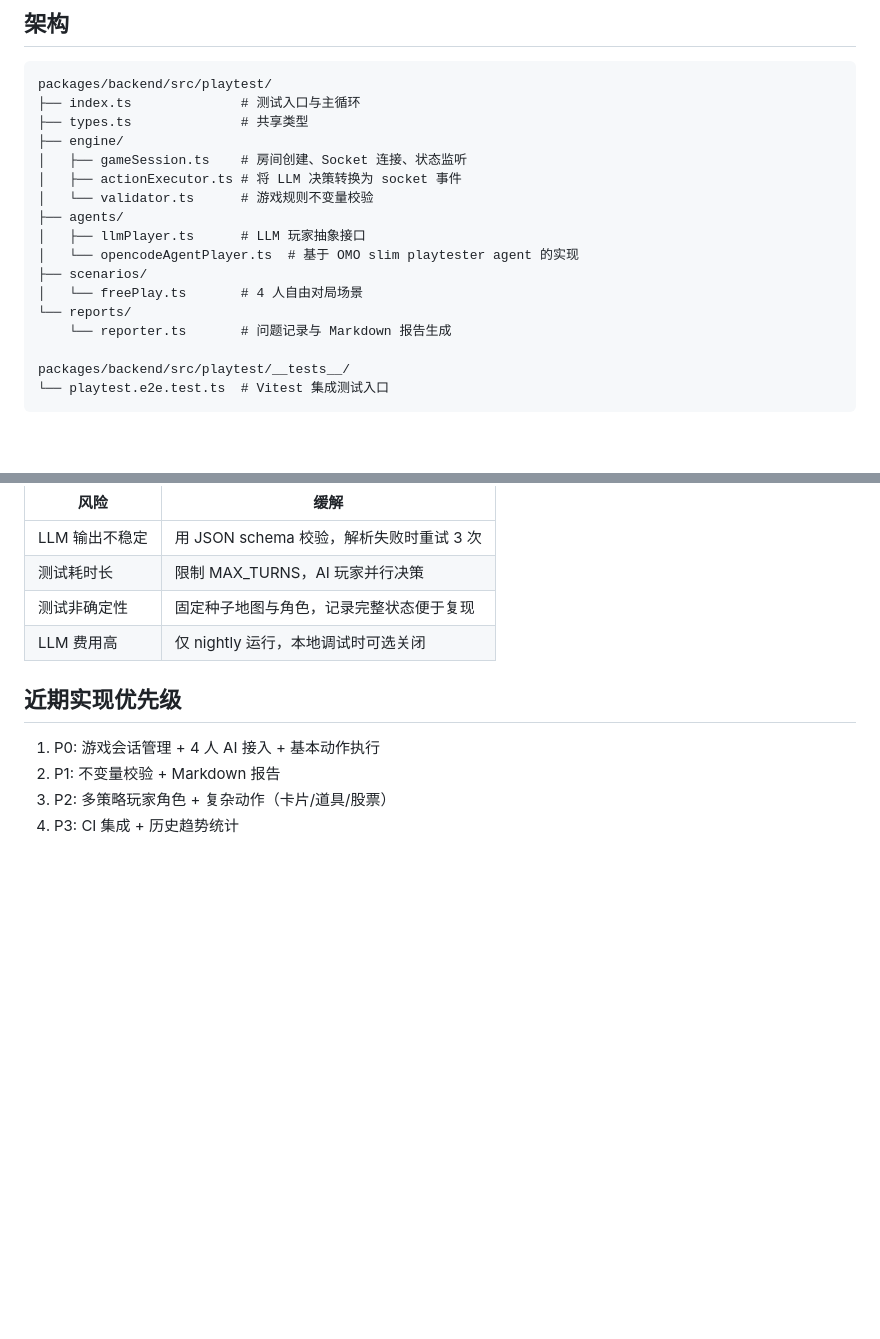
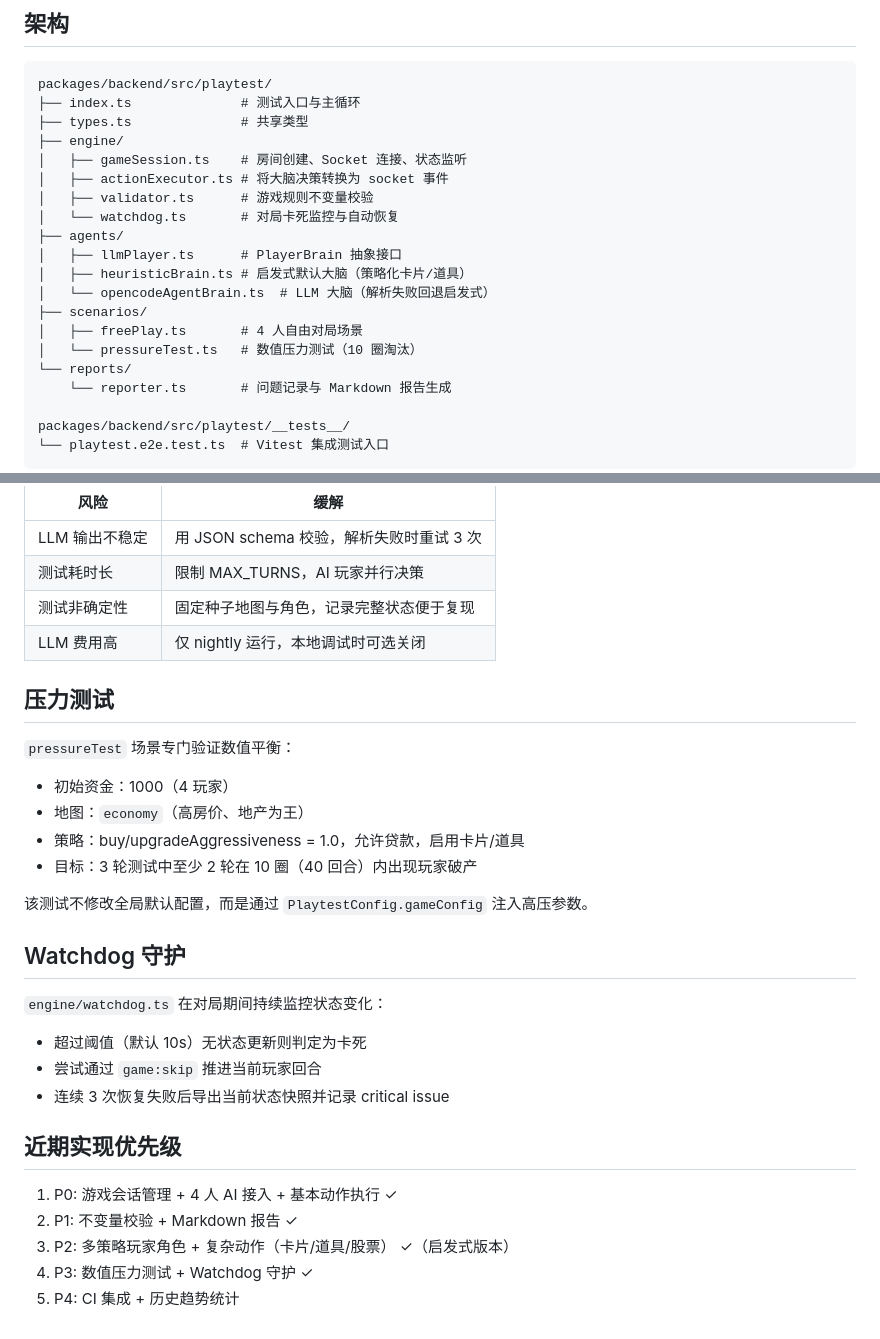
Before and after one commit to Gladosxiao/Monopoly4, a Markdown page: docs/design/11-automated-playtesting.md, 2 parts joined by grey strips. Rendered like a GitHub page; blank space fills up the shorter version.

Commit message:
docs(playtest): 更新自动化对局测试设计文档
- 补充 watchdog、pressureTest、heuristicBrain 文件结构
- 添加压力测试配置与目标说明
- 标记已完成优先级

```diff
--- a/docs/design/11-automated-playtesting.md
+++ b/docs/design/11-automated-playtesting.md
@@ -19,13 +19,16 @@ packages/backend/src/playtest/
 ├── types.ts              # 共享类型
 ├── engine/
 │   ├── gameSession.ts    # 房间创建、Socket 连接、状态监听
-│   ├── actionExecutor.ts # 将 LLM 决策转换为 socket 事件
-│   └── validator.ts      # 游戏规则不变量校验
+│   ├── actionExecutor.ts # 将大脑决策转换为 socket 事件
+│   ├── validator.ts      # 游戏规则不变量校验
+│   └── watchdog.ts       # 对局卡死监控与自动恢复
 ├── agents/
-│   ├── llmPlayer.ts      # LLM 玩家抽象接口
-│   └── opencodeAgentPlayer.ts  # 基于 OMO slim playtester agent 的实现
+│   ├── llmPlayer.ts      # PlayerBrain 抽象接口
+│   ├── heuristicBrain.ts # 启发式默认大脑（策略化卡片/道具）
+│   └── opencodeAgentBrain.ts  # LLM 大脑（解析失败回退启发式）
 ├── scenarios/
-│   └── freePlay.ts       # 4 人自由对局场景
+│   ├── freePlay.ts       # 4 人自由对局场景
+│   └── pressureTest.ts   # 数值压力测试（10 圈淘汰）
 └── reports/
     └── reporter.ts       # 问题记录与 Markdown 报告生成
 
@@ -198,9 +201,27 @@ GitHub Actions 中每晚运行：
 | 测试非确定性 | 固定种子地图与角色，记录完整状态便于复现 |
 | LLM 费用高 | 仅 nightly 运行，本地调试时可选关闭 |
 
+## 压力测试
+
+`pressureTest` 场景专门验证数值平衡：
+- 初始资金：1000（4 玩家）
+- 地图：`economy`（高房价、地产为王）
+- 策略：buy/upgradeAggressiveness = 1.0，允许贷款，启用卡片/道具
+- 目标：3 轮测试中至少 2 轮在 10 圈（40 回合）内出现玩家破产
+
+该测试不修改全局默认配置，而是通过 `PlaytestConfig.gameConfig` 注入高压参数。
+
+## Watchdog 守护
+
+`engine/watchdog.ts` 在对局期间持续监控状态变化：
+- 超过阈值（默认 10s）无状态更新则判定为卡死
+- 尝试通过 `game:skip` 推进当前玩家回合
+- 连续 3 次恢复失败后导出当前状态快照并记录 critical issue
+
 ## 近期实现优先级
 
-1. P0: 游戏会话管理 + 4 人 AI 接入 + 基本动作执行
-2. P1: 不变量校验 + Markdown 报告
-3. P2: 多策略玩家角色 + 复杂动作（卡片/道具/股票）
-3. P3: CI 集成 + 历史趋势统计
+1. P0: 游戏会话管理 + 4 人 AI 接入 + 基本动作执行 ✓
+2. P1: 不变量校验 + Markdown 报告 ✓
+3. P2: 多策略玩家角色 + 复杂动作（卡片/道具/股票） ✓（启发式版本）
+4. P3: 数值压力测试 + Watchdog 守护 ✓
+5. P4: CI 集成 + 历史趋势统计
```
